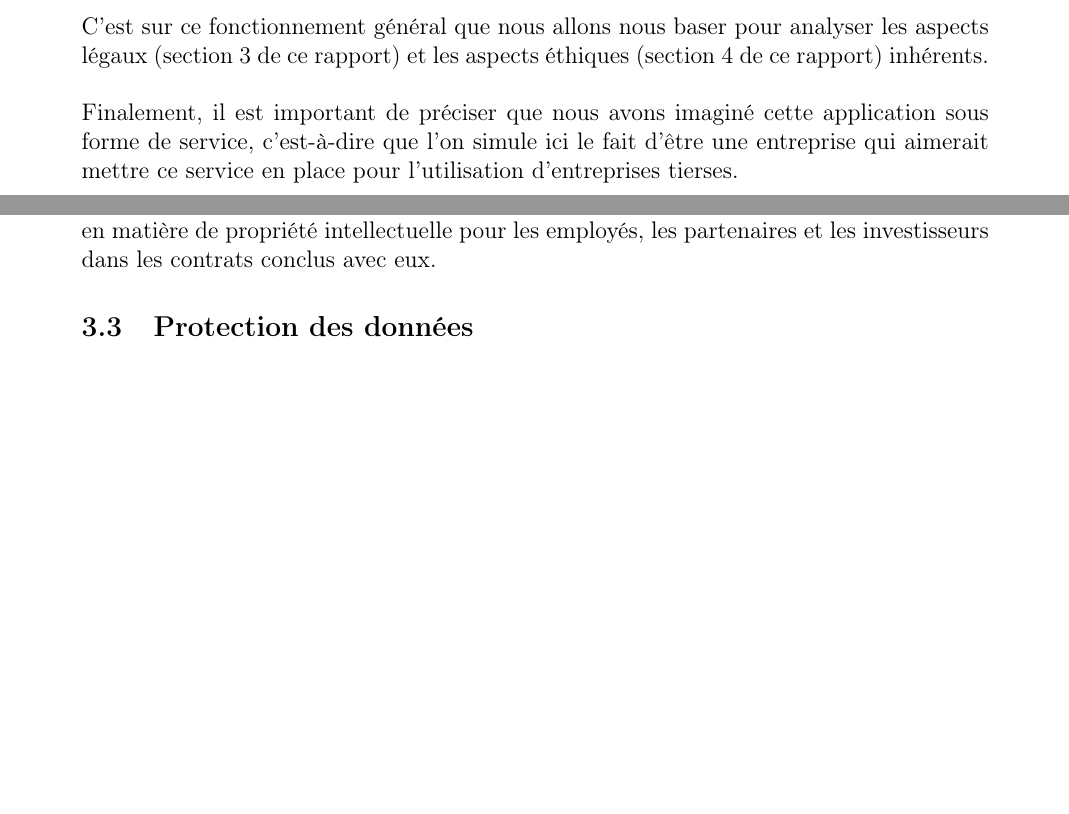
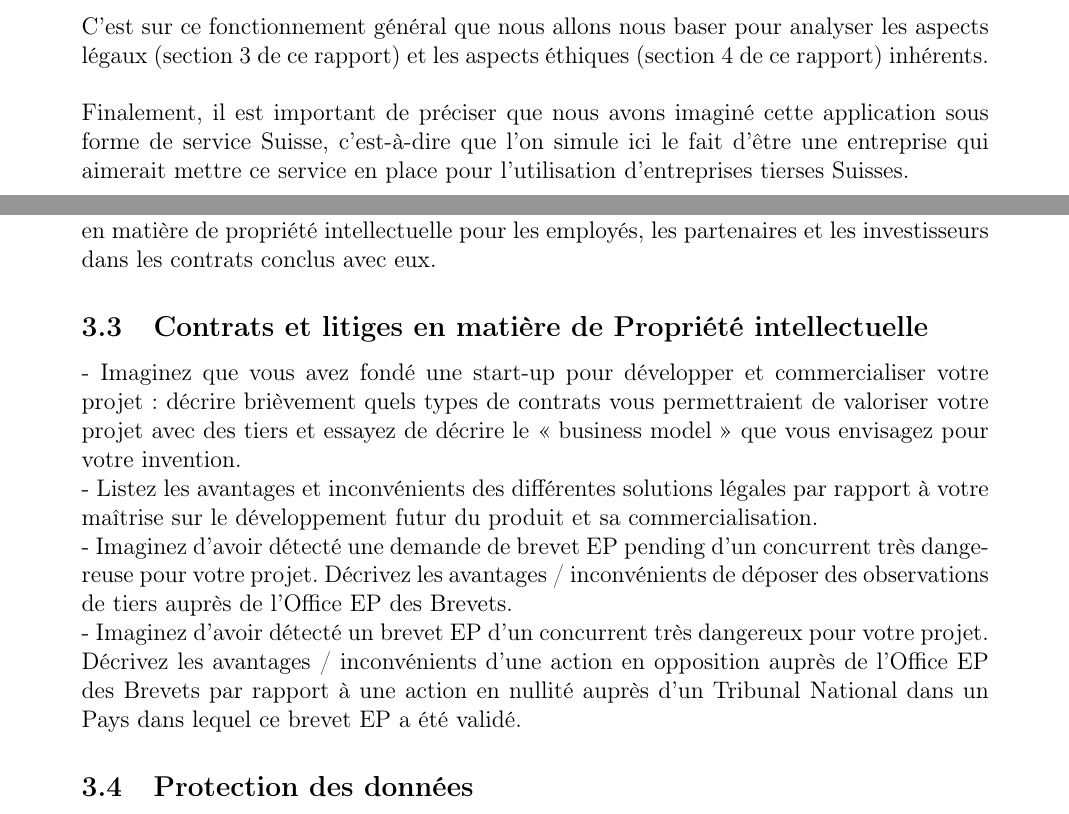
Before and after one commit to VictoriaLogan-code/EAL_platteforme_recrutement, a LaTeX document (EAL_StritCrid_rapport/main.tex, which reads EAL_StritCrid_rapport/sections/2_Description_projet.tex, EAL_StritCrid_rapport/sections/3_Aspects_legaux.tex): two parts of pages 4 and 6 of 9, joined at a grey line, cut so that both start at the same text, the shorter picture padded with empty space. Compiled offline with pdfLaTeX.

```diff
--- a/EAL_StritCrid_rapport/sections/2_Description_projet.tex
+++ b/EAL_StritCrid_rapport/sections/2_Description_projet.tex
@@ -19,4 +19,4 @@
 
 C'est sur ce fonctionnement général que nous allons nous baser pour analyser les aspects légaux (section \ref{section:aspects_legaux} de ce rapport) et les aspects éthiques (section \ref{section:aspects_ethiques} de ce rapport) inhérents.\newline
 
-Finalement, il est important de préciser que nous avons imaginé cette application sous forme de service, c'est-à-dire que l'on simule ici le fait d'être une entreprise qui aimerait mettre ce service en place pour l'utilisation d'entreprises tierses.
+Finalement, il est important de préciser que nous avons imaginé cette application sous forme de service Suisse, c'est-à-dire que l'on simule ici le fait d'être une entreprise qui aimerait mettre ce service en place pour l'utilisation d'entreprises tierses Suisses.
--- a/EAL_StritCrid_rapport/sections/3_Aspects_legaux.tex
+++ b/EAL_StritCrid_rapport/sections/3_Aspects_legaux.tex
@@ -49,6 +49,21 @@
 En revanche, si nous sommes seuls à avoir développé le projet et que nous allons fonder une start-up pour développer et commercialiser notre projet, il est essentiel de prendre en compte les enjeux liés à la propriété intellectuelle. Pour protéger notre invention, il est important de déposer un brevet et de  respecter les démarches administrative. Il est également crucial de s'assurer que nous sommes les propriétaires exclusifs de l'invention protégée par le brevet. Pour déterminer qui a le droit d'exploiter commercialement l'invention, il est important de mettre en place une stratégie claire. Nous devons également décider si nous souhaitons accorder des licences à d'autres entreprises pour utiliser notre invention.
  En outre, il est important de protéger les informations confidentielles liées à notre invention, notamment les détails de la technologie et les données de test. Il faudrait également établir une stratégie de protection de la propriété intellectuelle à l'échelle nationale et internationale. Finalement, il est essentiel de définir les obligations en matière de propriété intellectuelle pour les employés, les partenaires et les investisseurs dans les contrats conclus avec eux.
 
+% Module 5 %
+\subsection{Contrats et litiges en matière de Propriété intellectuelle}
+- Imaginez que vous avez fondé une start-up pour développer et commercialiser votre projet : décrire brièvement quels types de contrats vous permettraient de valoriser votre projet avec des tiers et essayez de décrire le « business model » que vous envisagez pour votre invention.
+
+
+- Listez les avantages et inconvénients des différentes solutions légales par rapport à votre maîtrise sur le développement futur du produit et sa commercialisation.
+
+
+- Imaginez d’avoir détecté une demande de brevet EP pending d’un concurrent très dangereuse pour votre projet. Décrivez les avantages / inconvénients de déposer des observations de tiers auprès de l’Office EP des Brevets.
+
+
+- Imaginez d’avoir détecté un brevet EP d’un concurrent très dangereux pour votre projet. Décrivez les avantages / inconvénients d’une action en opposition auprès de l’Office EP des Brevets par rapport à une action en nullité auprès d’un Tribunal National dans un Pays dans lequel ce brevet EP a été validé.
+
+
+
 % Module 6 %
 \subsection{Protection des données}
 
```
